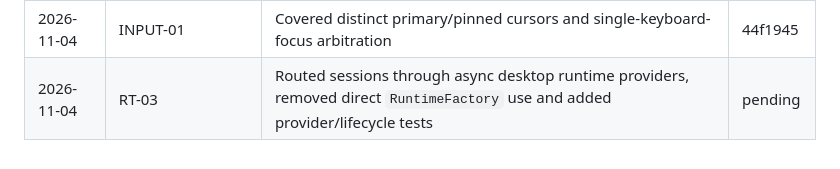
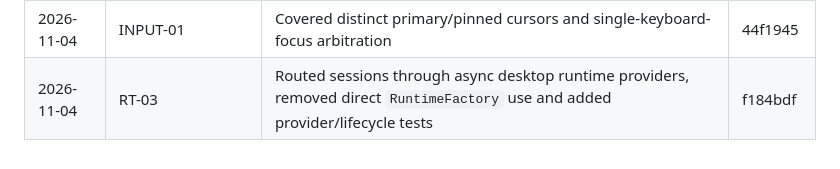
Before and after one commit to amharik/AirDesk, a Markdown page: milestones.md, the part around the change. Rendered like a GitHub page.

Commit message:
docs: log runtime provider integration

```diff
--- a/milestones.md
+++ b/milestones.md
@@ -164,4 +164,4 @@ Exit: endpoints present without authority; browser stays loopback-only in v1.
 | 2026-11-04 | IN-01 / IN-04 / IN-06 | Wired lease ownership into `SessionCoordinator`, reset epochs per generation, added stale-epoch tests and outgoing validation | 15cff36 |
 | 2026-11-04 | M0-03 / IN-07 | Added Rust/TS movement fixture round-trips, Swift fuzz/bit-flip coverage and Rust/web CI jobs | 15cff36 |
 | 2026-11-04 | INPUT-01 | Covered distinct primary/pinned cursors and single-keyboard-focus arbitration | 44f1945 |
-| 2026-11-04 | RT-03 | Routed sessions through async desktop runtime providers, removed direct `RuntimeFactory` use and added provider/lifecycle tests | pending |
+| 2026-11-04 | RT-03 | Routed sessions through async desktop runtime providers, removed direct `RuntimeFactory` use and added provider/lifecycle tests | f184bdf |
```
